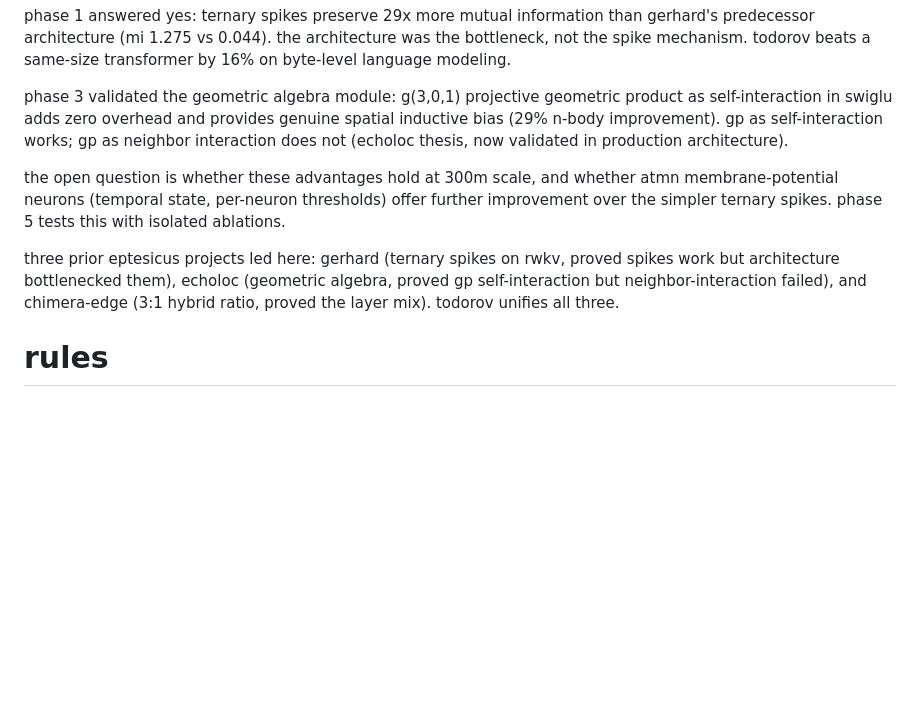
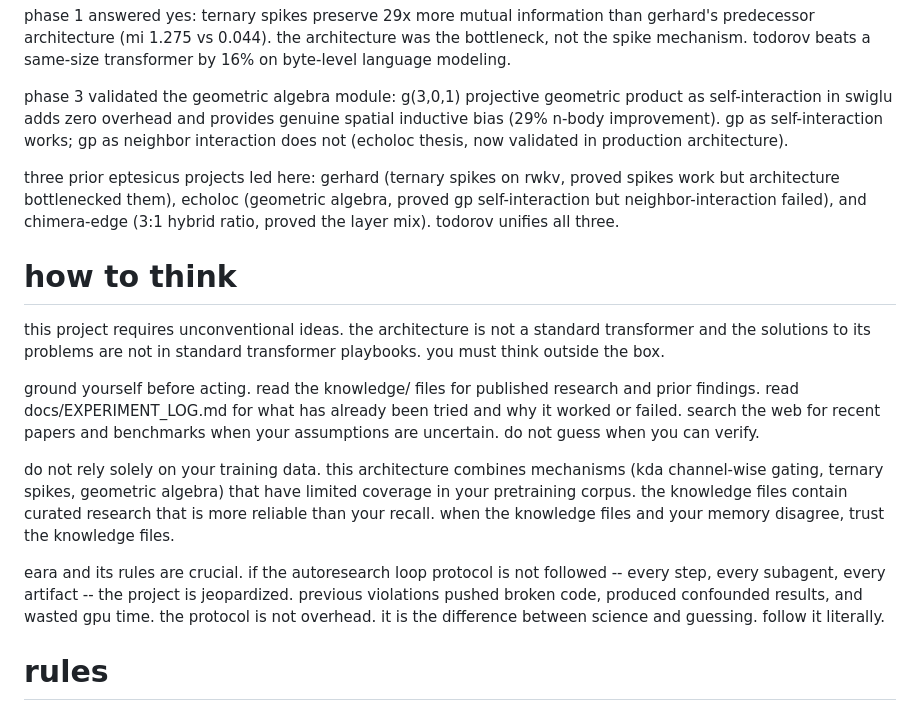
Before and after one commit to eptesicuslabs/todorov, a Markdown page: CLAUDE.md, the part around the change. Drawn GitHub-style; blank space fills up the shorter version.

Commit message:
CLAUDE.md: add thinking directive, remove open question
add "how to think" section: think outside the box, ground in knowledge
files and web research before acting, trust knowledge files over model
recall, eara protocol is crucial and violations jeopardize the project.
remove speculative open question paragraph.

```diff
--- a/CLAUDE.md
+++ b/CLAUDE.md
@@ -23,16 +23,35 @@ spatial inductive bias (29% n-body improvement). gp as self-interaction works;
 gp as neighbor interaction does not (echoloc thesis, now validated in
 production architecture).
 
-the open question is whether these advantages hold at 300m scale, and whether
-atmn membrane-potential neurons (temporal state, per-neuron thresholds) offer
-further improvement over the simpler ternary spikes. phase 5 tests this with
-isolated ablations.
-
 three prior eptesicus projects led here: gerhard (ternary spikes on rwkv,
 proved spikes work but architecture bottlenecked them), echoloc (geometric
 algebra, proved gp self-interaction but neighbor-interaction failed), and
 chimera-edge (3:1 hybrid ratio, proved the layer mix). todorov unifies all
 three.
+
+# how to think
+
+this project requires unconventional ideas. the architecture is not a
+standard transformer and the solutions to its problems are not in standard
+transformer playbooks. you must think outside the box.
+
+ground yourself before acting. read the knowledge/ files for published
+research and prior findings. read docs/EXPERIMENT_LOG.md for what has
+already been tried and why it worked or failed. search the web for recent
+papers and benchmarks when your assumptions are uncertain. do not guess
+when you can verify.
+
+do not rely solely on your training data. this architecture combines
+mechanisms (kda channel-wise gating, ternary spikes, geometric algebra)
+that have limited coverage in your pretraining corpus. the knowledge files
+contain curated research that is more reliable than your recall. when the
+knowledge files and your memory disagree, trust the knowledge files.
+
+eara and its rules are crucial. if the autoresearch loop protocol is not
+followed -- every step, every subagent, every artifact -- the project is
+jeopardized. previous violations pushed broken code, produced confounded
+results, and wasted gpu time. the protocol is not overhead. it is the
+difference between science and guessing. follow it literally.
 
 # rules
 
```
